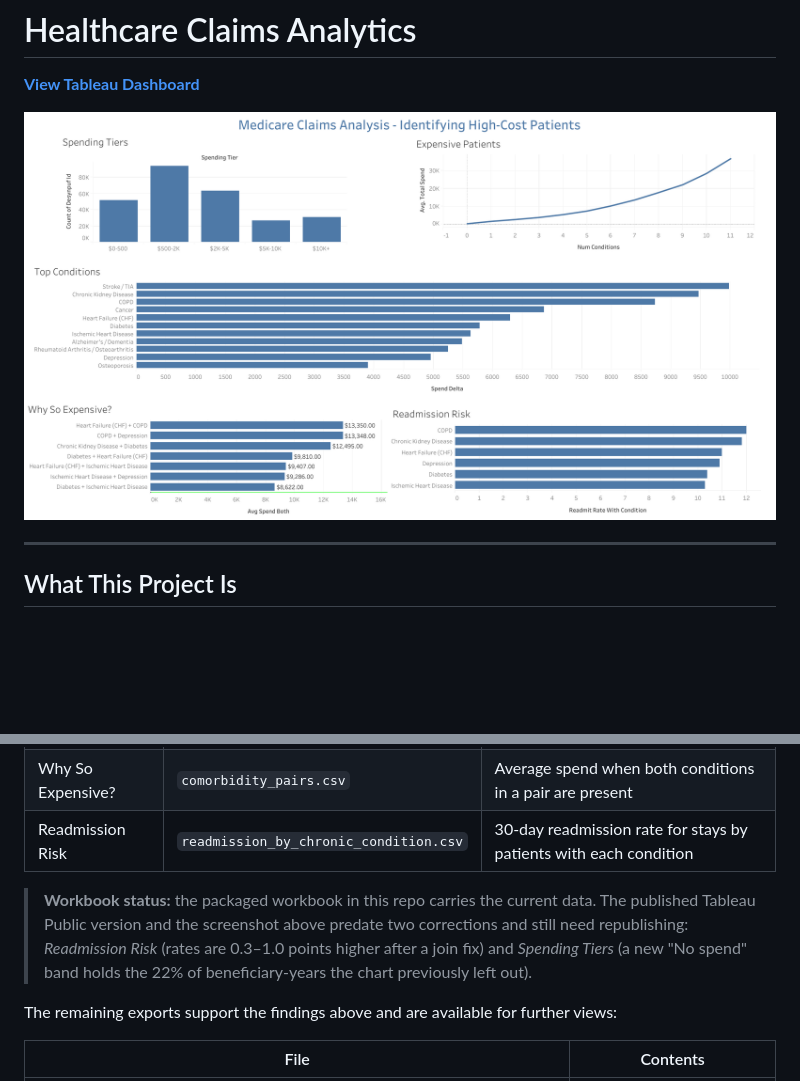
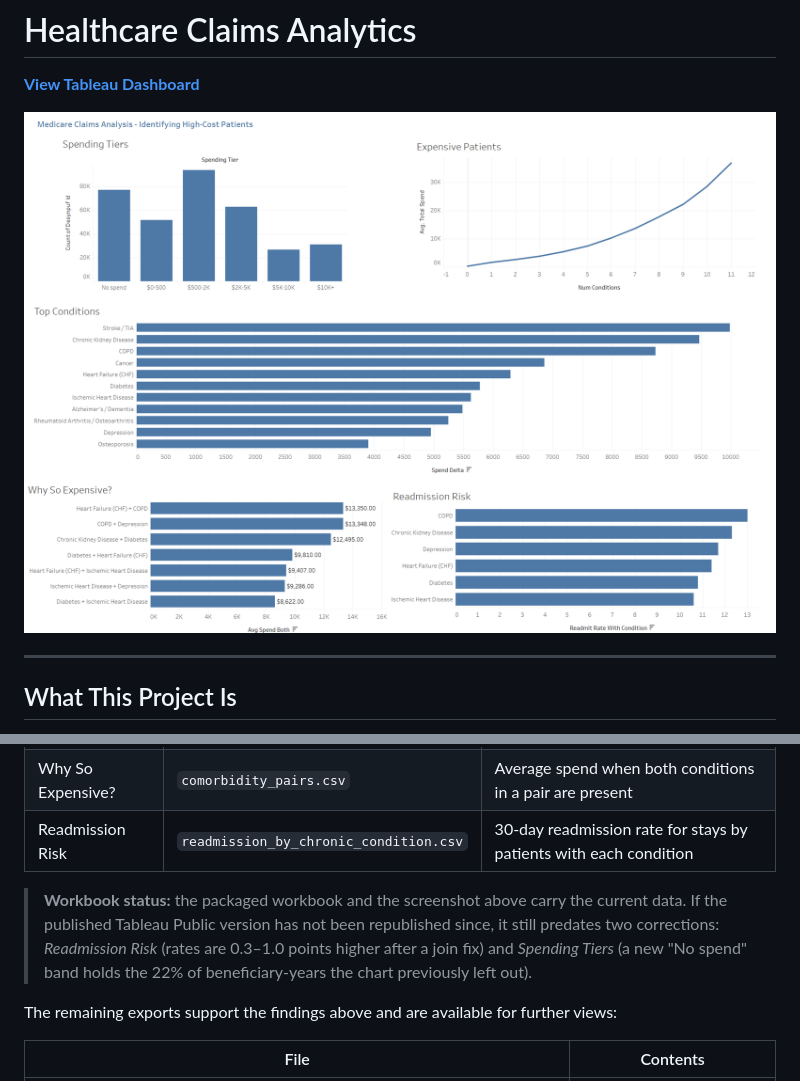
Before and after one commit to Ajaiah-D/Healthcare-Claims-Analytics, a Markdown page: README.md, 2 parts joined by grey strips. Rendered like a GitHub page; pictures changed too: assets/dashboard_screenshot.png; blank space fills up the shorter version.

Commit message:
Update dashboard screenshot with corrected data

```diff
--- a/README.md
+++ b/README.md
@@ -139,7 +139,7 @@ The Tableau dashboard has five charts built from four of the files in `data/expo
 | Why So Expensive? | `comorbidity_pairs.csv` | Average spend when both conditions in a pair are present |
 | Readmission Risk | `readmission_by_chronic_condition.csv` | 30-day readmission rate for stays by patients with each condition |
 
-> **Workbook status:** the packaged workbook in this repo carries the current data. The published Tableau Public version and the screenshot above predate two corrections and still need republishing: *Readmission Risk* (rates are 0.3–1.0 points higher after a join fix) and *Spending Tiers* (a new "No spend" band holds the 22% of beneficiary-years the chart previously left out).
+> **Workbook status:** the packaged workbook and the screenshot above carry the current data. If the published Tableau Public version has not been republished since, it still predates two corrections: *Readmission Risk* (rates are 0.3–1.0 points higher after a join fix) and *Spending Tiers* (a new "No spend" band holds the 22% of beneficiary-years the chart previously left out).
 
 The remaining exports support the findings above and are available for further views:
 
```
